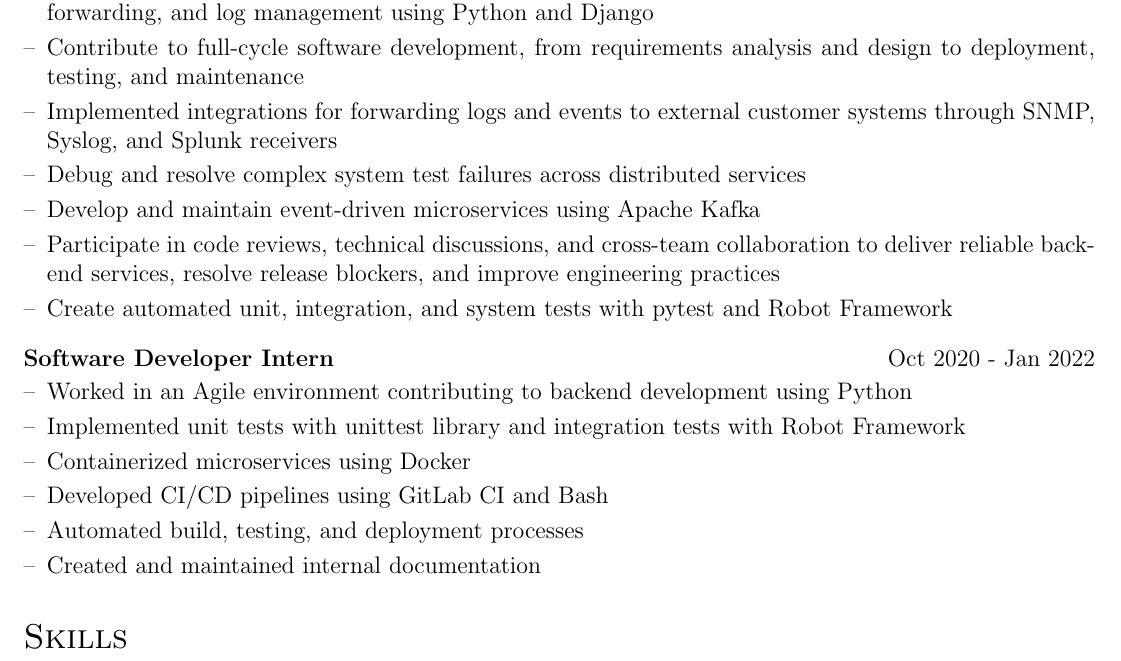
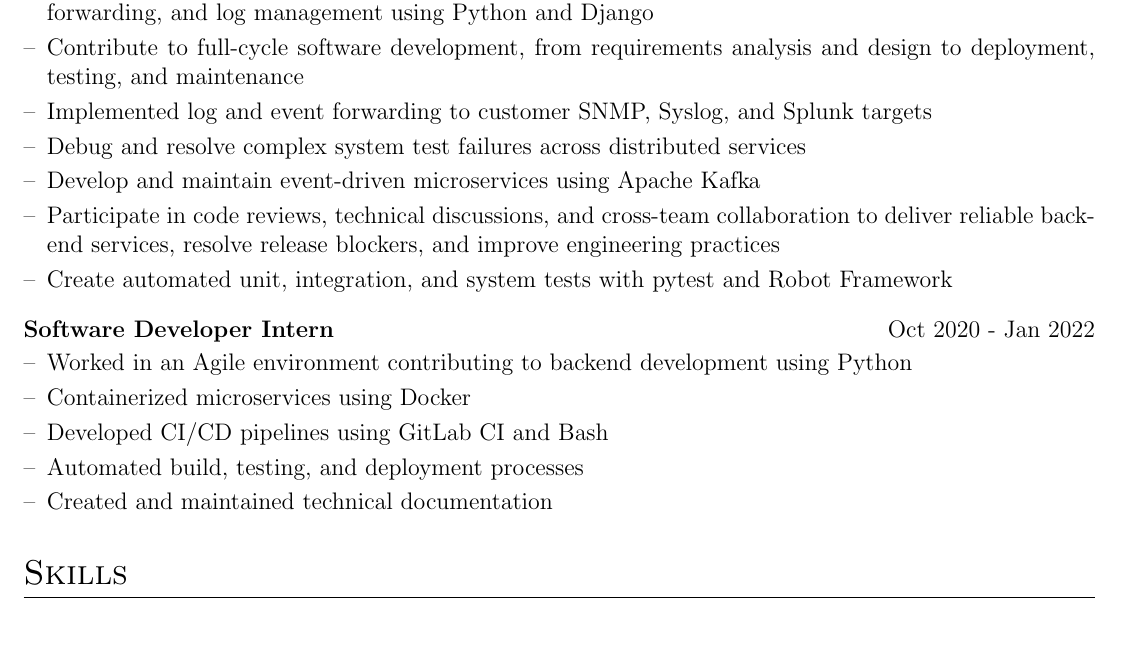
Before and after one commit to abduyev97/cv, a LaTeX CV (cv.tex): part of page 1 of 2 before the commit and part of the page after it, cut so that both start at the same text. Compiled offline with pdfLaTeX.

Commit message:
Blackrock - One Page

```diff
--- a/cv.tex
+++ b/cv.tex
@@ -156,7 +156,7 @@ Software Engineer with experience designing, building, and operating scalable di
 \begin{joblong}{Software Developer - Ericsson Security Manager}{Nov 2022 - Present}
 \item Developed and maintained microservices responsible for system monitoring, alarm generation, event forwarding, and log management using Python and Django
 \item Contribute to full-cycle software development, from requirements analysis and design to deployment, testing, and maintenance
-\item Implemented integrations for forwarding logs and events to external customer systems through SNMP, Syslog, and Splunk receivers
+\item Implemented log and event forwarding to customer SNMP, Syslog, and Splunk targets
 \item Debug and resolve complex system test failures across distributed services
 \item Develop and maintain event-driven microservices using Apache Kafka
 \item Participate in code reviews, technical discussions, and cross-team collaboration to deliver reliable
@@ -166,11 +166,10 @@ backend services, resolve release blockers, and improve engineering practices
 
 \begin{joblong}{Software Developer Intern}{Oct 2020 - Jan 2022}
 \item Worked in an Agile environment contributing to backend development using Python
-\item Implemented unit tests with unittest library and integration tests with Robot Framework
 \item Containerized microservices using Docker
 \item Developed CI/CD pipelines using GitLab CI and Bash
 \item Automated build, testing, and deployment processes
-\item Created and maintained internal documentation
+\item Created and maintained technical documentation
 \end{joblong}
 
 %----------------------------------------------------------------------------------------
```
